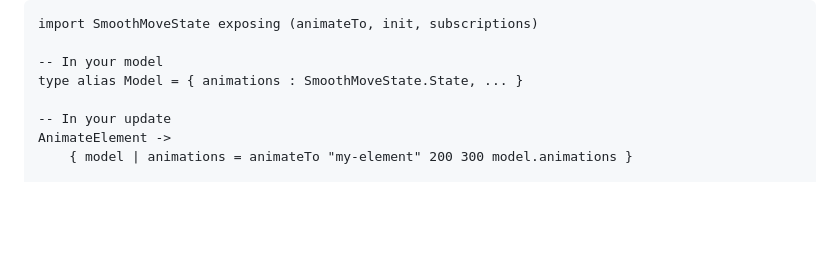
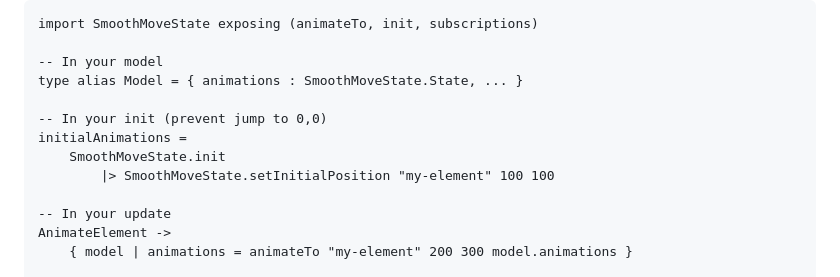
Before and after one commit to phollyer/elm-smooth-move, a Markdown page: README.md, the part around the change printed below. Rendered like a GitHub page; blank space fills up the shorter version.

```diff
--- a/README.md
+++ b/README.md
@@ -82,6 +91,11 @@ import SmoothMoveState exposing (animateTo, init, subscriptions)
 
 -- In your model
 type alias Model = { animations : SmoothMoveState.State, ... }
+
+-- In your init (prevent jump to 0,0)
+initialAnimations =
+    SmoothMoveState.init
+        |> SmoothMoveState.setInitialPosition "my-element" 100 100
 
 -- In your update
 AnimateElement ->
```
Also changed, not shown: other parts of README.md (+24 -15 lines).
